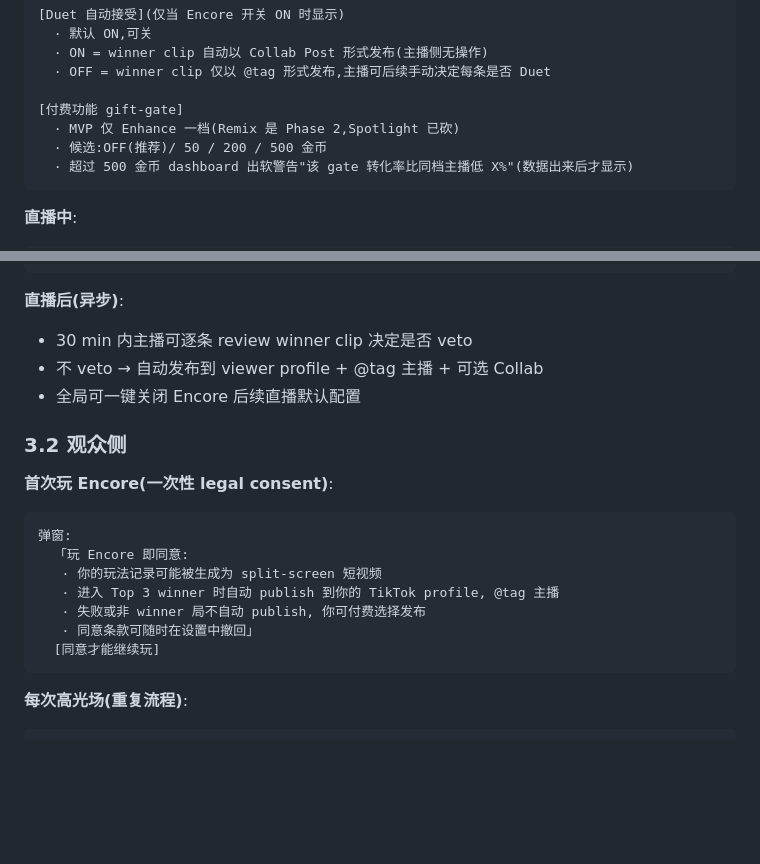
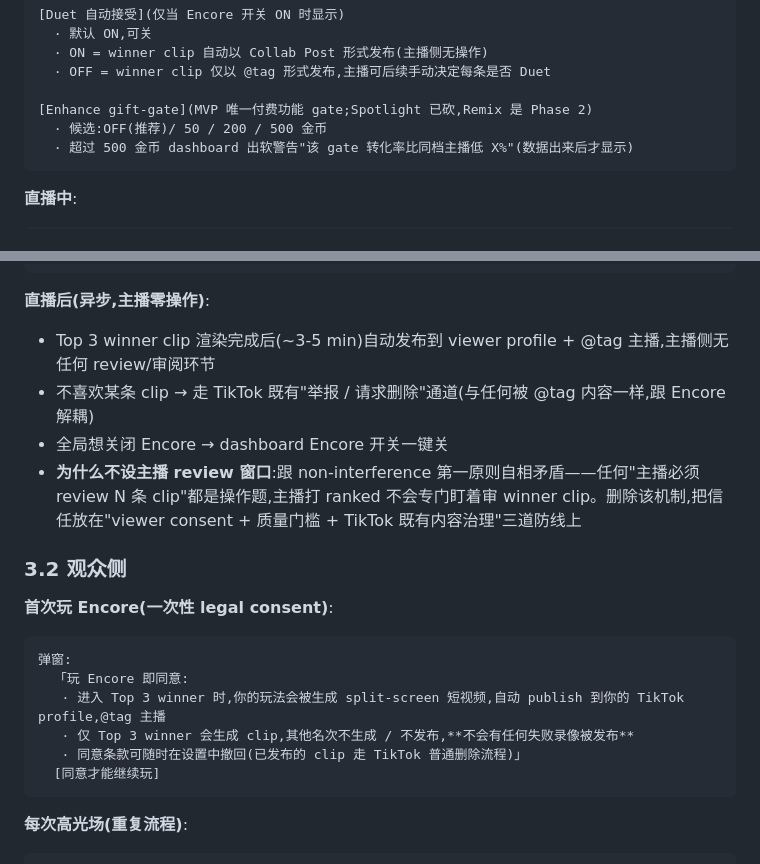
Before and after one commit to pollyza/encore-hackathon, a Markdown page: docs/encore_product_plan.md, 2 parts joined by grey strips. Drawn GitHub-style; blank space fills up the shorter version.

````diff
--- a/docs/encore_product_plan.md
+++ b/docs/encore_product_plan.md
@@ -106,8 +106,7 @@ AI 仍然在产品里、是必需基建,但**它不是定位句**。定位句是
   · ON = winner clip 自动以 Collab Post 形式发布(主播侧无操作)
   · OFF = winner clip 仅以 @tag 形式发布,主播可后续手动决定每条是否 Duet
 
-[付费功能 gift-gate]
-  · MVP 仅 Enhance 一档(Remix 是 Phase 2,Spotlight 已砍)
+[Enhance gift-gate](MVP 唯一付费功能 gate;Spotlight 已砍,Remix 是 Phase 2)
   · 候选:OFF(推荐)/ 50 / 200 / 500 金币
   · 超过 500 金币 dashboard 出软警告"该 gate 转化率比同档主播低 X%"(数据出来后才显示)
 ```
@@ -127,11 +126,12 @@ skip → 该高光不进入 Encore 流程
 主播继续打 ranked, 不再被 Encore 流程打扰
 ```
 
-**直播后(异步)**:
+**直播后(异步,主播零操作)**:
 
-- 30 min 内主播可逐条 review winner clip 决定是否 veto
-- 不 veto → 自动发布到 viewer profile + @tag 主播 + 可选 Collab
-- 全局可一键关闭 Encore 后续直播默认配置
+- Top 3 winner clip 渲染完成后(~3-5 min)自动发布到 viewer profile + @tag 主播,主播侧无任何 review/审阅环节
+- 不喜欢某条 clip → 走 TikTok 既有"举报 / 请求删除"通道(与任何被 @tag 内容一样,跟 Encore 解耦)
+- 全局想关闭 Encore → dashboard Encore 开关一键关
+- **为什么不设主播 review 窗口**:跟 non-interference 第一原则自相矛盾——任何"主播必须 review N 条 clip"都是操作题,主播打 ranked 不会专门盯着审 winner clip。删除该机制,把信任放在"viewer consent + 质量门槛 + TikTok 既有内容治理"三道防线上
 
 ### 3.2 观众侧
 
@@ -140,10 +140,9 @@ skip → 该高光不进入 Encore 流程
 ```
 弹窗:
   「玩 Encore 即同意:
-   · 你的玩法记录可能被生成为 split-screen 短视频
-   · 进入 Top 3 winner 时自动 publish 到你的 TikTok profile, @tag 主播
-   · 失败或非 winner 局不自动 publish, 你可付费选择发布
-   · 同意条款可随时在设置中撤回」
+   · 进入 Top 3 winner 时,你的玩法会被生成 split-screen 短视频,自动 publish 到你的 TikTok profile,@tag 主播
+   · 仅 Top 3 winner 会生成 clip,其他名次不生成 / 不发布,**不会有任何失败录像被发布**
+   · 同意条款可随时在设置中撤回(已发布的 clip 走 TikTok 普通删除流程)」
   [同意才能继续玩]
 ```
 
````
Also changed, not shown: other parts of docs/encore_product_plan.md (+49 -21 lines), docs/encore_product_brief_v0.8.md (+58 -31 lines).
